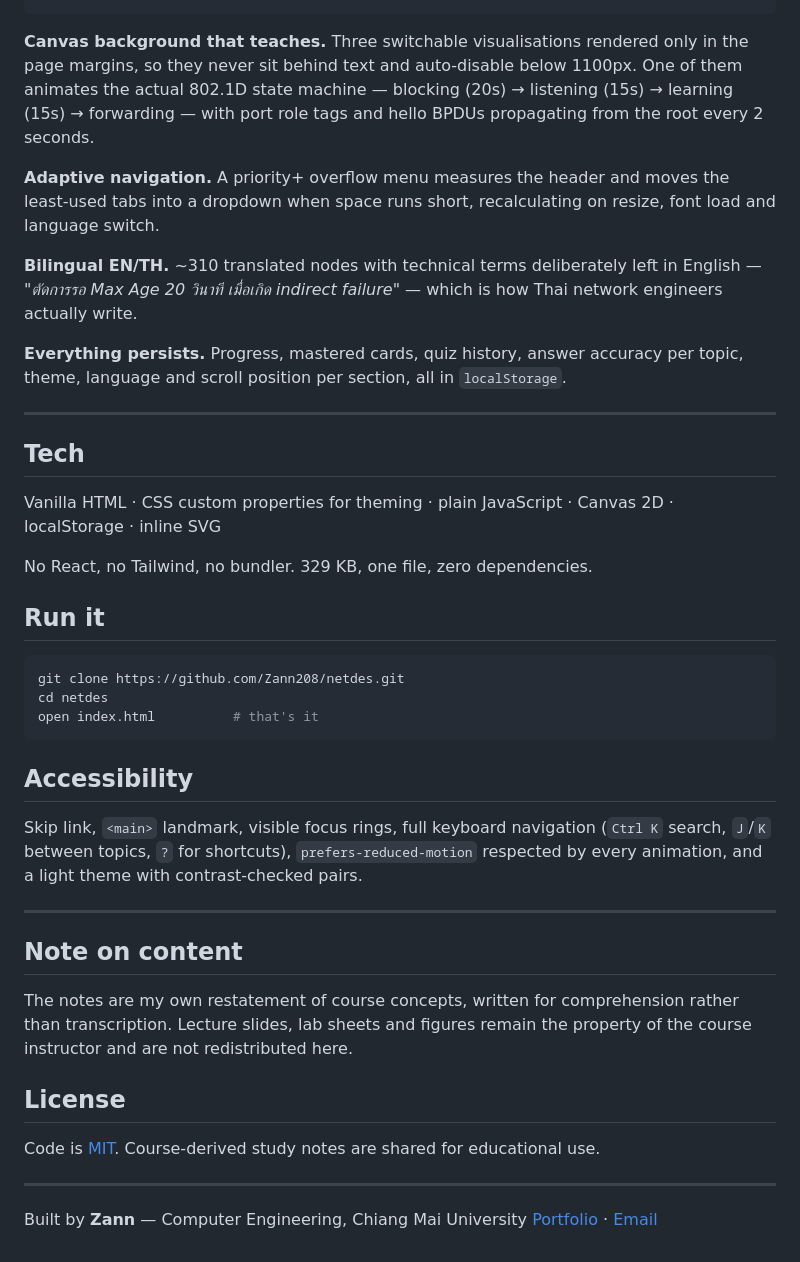
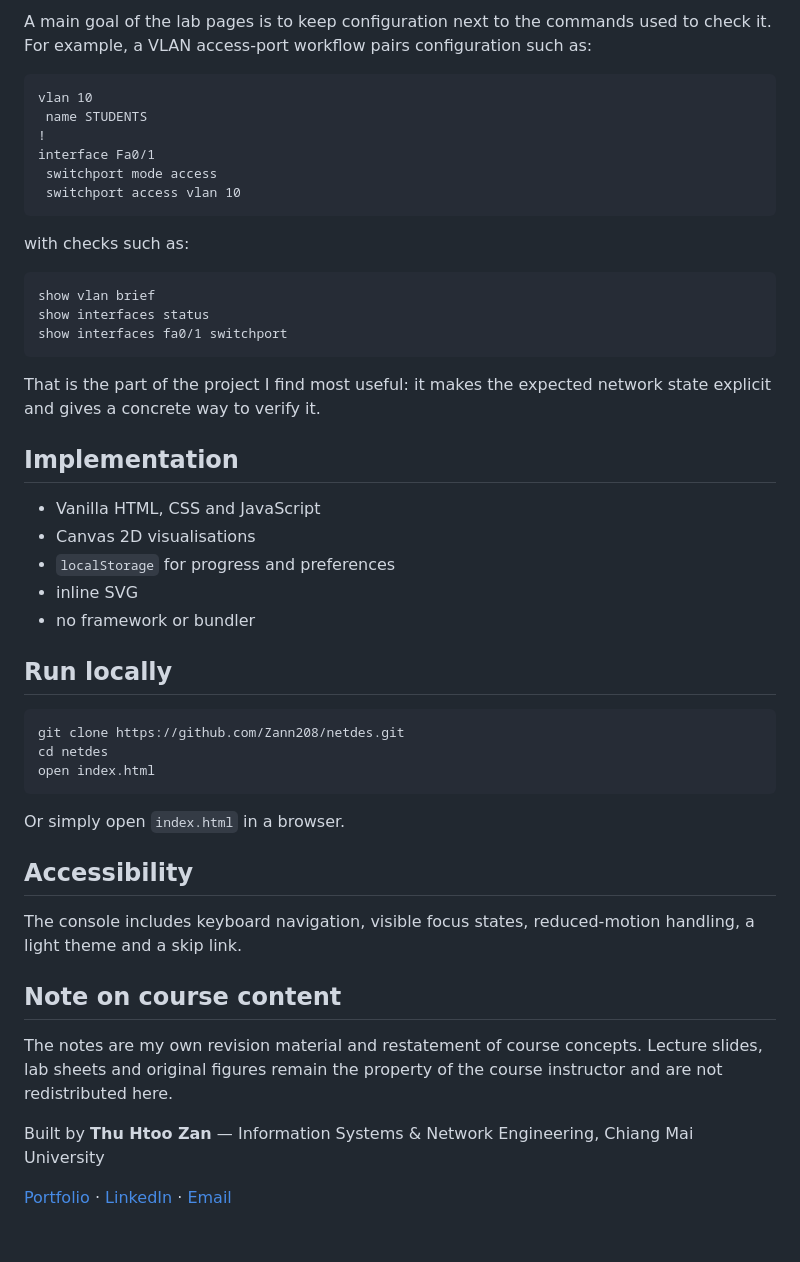
Before and after one commit to Zann208/netdes, a Markdown page: README.md, the part around one of its changes. Drawn GitHub-style.

````diff
--- a/README.md
+++ b/README.md
@@ -45,44 +61,50 @@ PASS Lab08 VLAN10 raised   | root SW4 | blocked 2 | rootports 3
+A main goal of the lab pages is to keep configuration next to the commands used to check it. For example, a VLAN access-port workflow pairs configuration such as:
+
+```text
+vlan 10
+ name STUDENTS
+!
+interface Fa0/1
+ switchport mode access
+ switchport access vlan 10
 ```
 
-**Canvas background that teaches.** Three switchable visualisations rendered only in the page margins, so they never sit behind text and auto-disable below 1100px. One of them animates the actual 802.1D state machine — blocking (20s) → listening (15s) → learning (15s) → forwarding — with port role tags and hello BPDUs propagating from the root every 2 seconds.
+with checks such as:
 
-**Adaptive navigation.** A priority+ overflow menu measures the header and moves the least-used tabs into a dropdown when space runs short, recalculating on resize, font load and language switch.
+```text
+show vlan brief
+show interfaces status
+show interfaces fa0/1 switchport
+```
 
-**Bilingual EN/TH.** ~310 translated nodes with technical terms deliberately left in English — *"ตัดการรอ Max Age 20 วินาที เมื่อเกิด indirect failure"* — which is how Thai network engineers actually write.
+That is the part of the project I find most useful: it makes the expected network state explicit and gives a concrete way to verify it.
 
-**Everything persists.** Progress, mastered cards, quiz history, answer accuracy per topic, theme, language and scroll position per section, all in `localStorage`.
+## Implementation
 
----
+- Vanilla HTML, CSS and JavaScript
+- Canvas 2D visualisations
+- `localStorage` for progress and preferences
+- inline SVG
+- no framework or bundler
 
-## Tech
-
-Vanilla HTML · CSS custom properties for theming · plain JavaScript · Canvas 2D · localStorage · inline SVG
-
-No React, no Tailwind, no bundler. 329 KB, one file, zero dependencies.
-
-## Run it
+## Run locally
 
 ```bash
 git clone https://github.com/Zann208/netdes.git
 cd netdes
-open index.html          # that's it
+open index.html
 ```
+
+Or simply open `index.html` in a browser.
 
 ## Accessibility
 
-Skip link, `<main>` landmark, visible focus rings, full keyboard navigation (`Ctrl K` search, `J`/`K` between topics, `?` for shortcuts), `prefers-reduced-motion` respected by every animation, and a light theme with contrast-checked pairs.
+The console includes keyboard navigation, visible focus states, reduced-motion handling, a light theme and a skip link.
 
----
+## Note on course content
 
-## Note on content
+The notes are my own revision material and restatement of course concepts. Lecture slides, lab sheets and original figures remain the property of the course instructor and are not redistributed here.
 
-The notes are my own restatement of course concepts, written for comprehension rather than transcription. Lecture slides, lab sheets and figures remain the property of the course instructor and are not redistributed here.
+Built by **Thu Htoo Zan** — Information Systems & Network Engineering, Chiang Mai University
 
-## License
-
-Code is [MIT](LICENSE). Course-derived study notes are shared for educational use.
-
----
-
-Built by **Zann** — Computer Engineering, Chiang Mai University
-[Portfolio](https://zann208.github.io) · [Email](mailto:thuhtoozan_1@cmu.ac.th)
+[Portfolio](https://zann208.github.io/) · [LinkedIn](https://www.linkedin.com/in/thu-htoo-zan-8866ab377/) · [Email](mailto:thuhtoozan_1@cmu.ac.th)
````
Also changed, not shown: other parts of README.md (+43 -27 lines).
